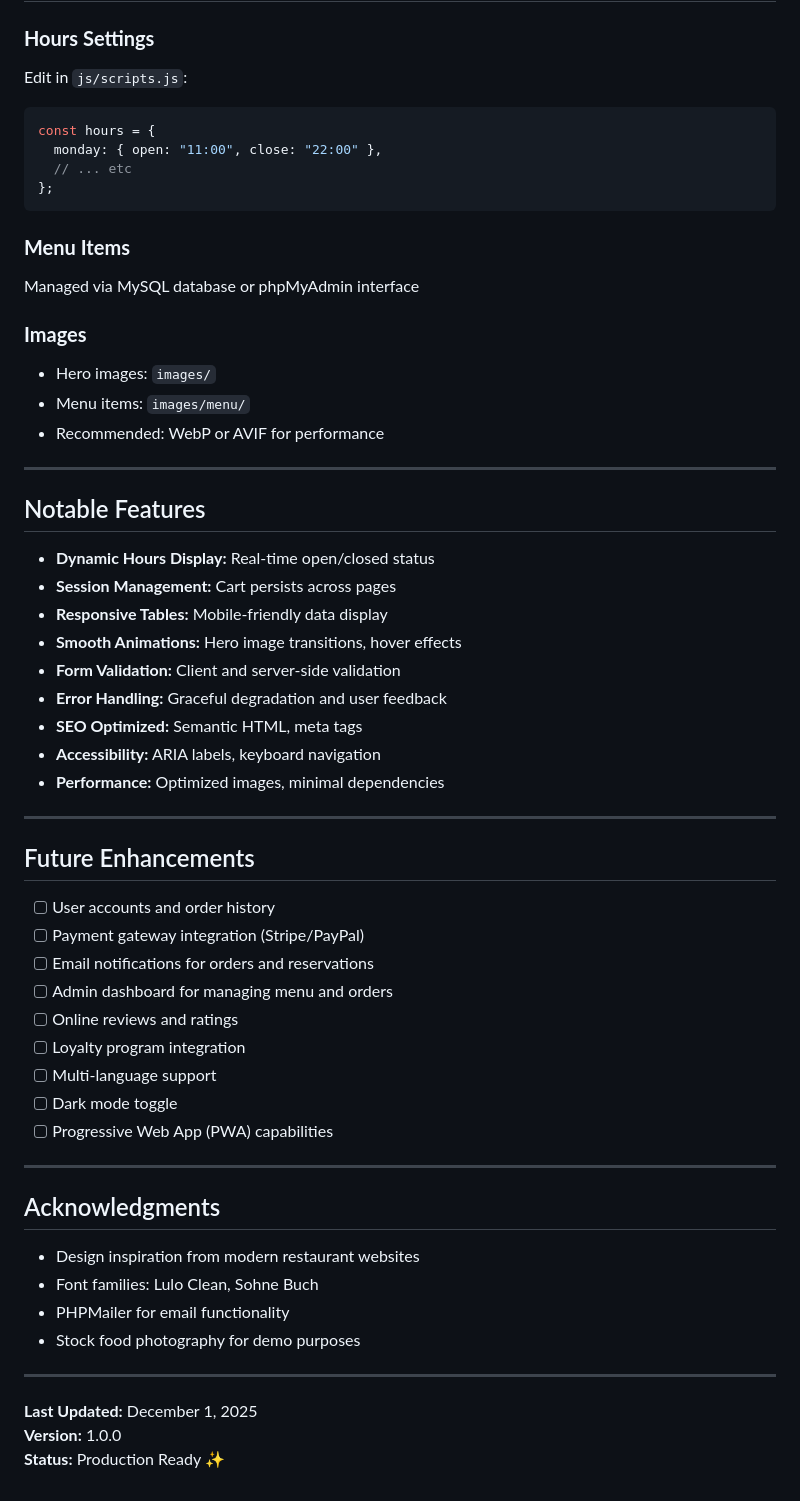
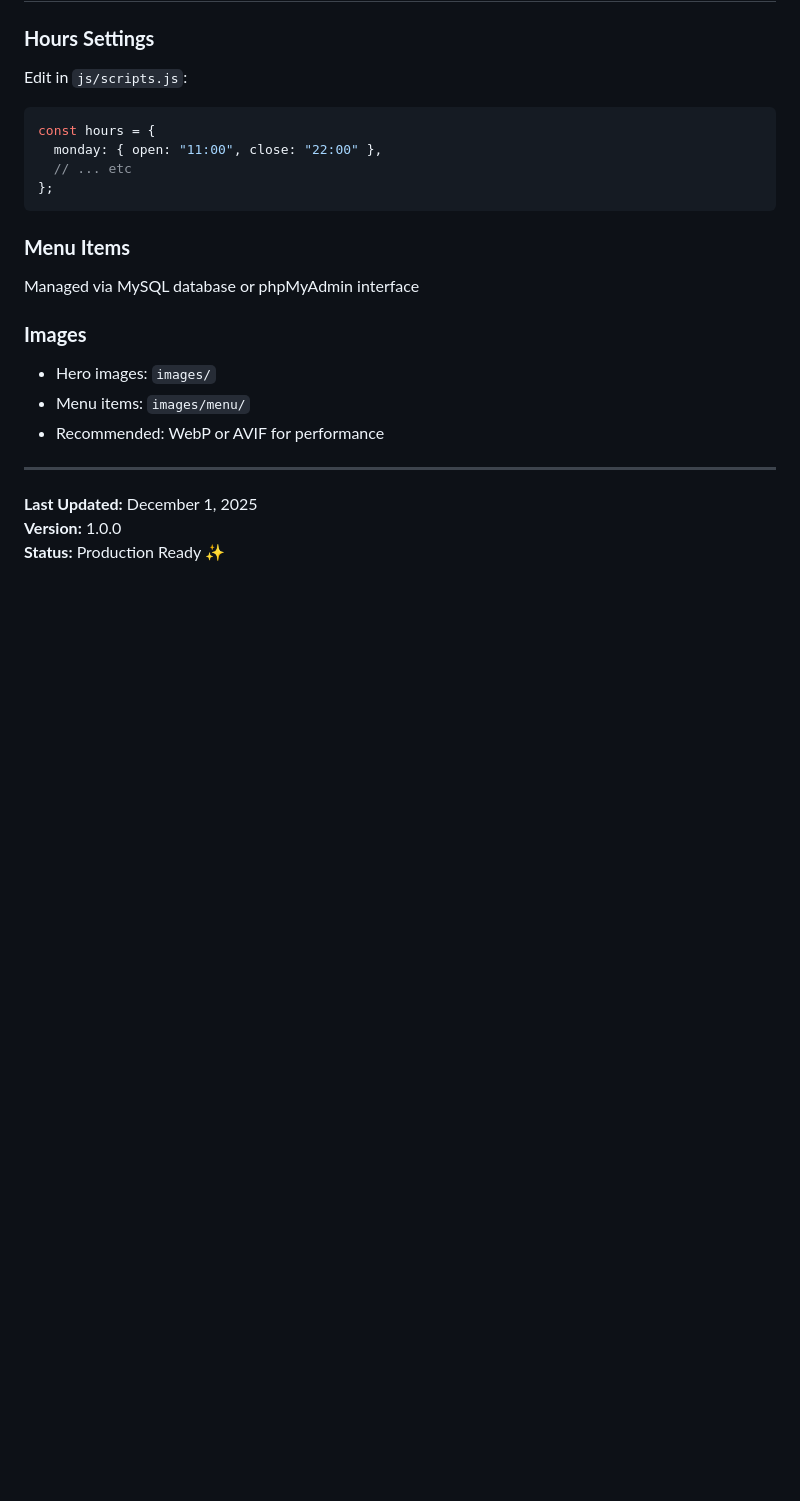
Before and after one commit to merleezy/tokyo-bloom, a Markdown page: README.md, the part around the change. GitHub-like rendering; blank space fills up the shorter version.

Commit message:
Remove unnessary stuff from README

```diff
--- a/README.md
+++ b/README.md
@@ -320,43 +320,6 @@ Managed via MySQL database or phpMyAdmin interface
 
 ---
 
-## Notable Features
-
-- **Dynamic Hours Display:** Real-time open/closed status
-- **Session Management:** Cart persists across pages
-- **Responsive Tables:** Mobile-friendly data display
-- **Smooth Animations:** Hero image transitions, hover effects
-- **Form Validation:** Client and server-side validation
-- **Error Handling:** Graceful degradation and user feedback
-- **SEO Optimized:** Semantic HTML, meta tags
-- **Accessibility:** ARIA labels, keyboard navigation
-- **Performance:** Optimized images, minimal dependencies
-
----
-
-## Future Enhancements
-
-- [ ] User accounts and order history
-- [ ] Payment gateway integration (Stripe/PayPal)
-- [ ] Email notifications for orders and reservations
-- [ ] Admin dashboard for managing menu and orders
-- [ ] Online reviews and ratings
-- [ ] Loyalty program integration
-- [ ] Multi-language support
-- [ ] Dark mode toggle
-- [ ] Progressive Web App (PWA) capabilities
-
----
-
-## Acknowledgments
-
-- Design inspiration from modern restaurant websites
-- Font families: Lulo Clean, Sohne Buch
-- PHPMailer for email functionality
-- Stock food photography for demo purposes
-
----
-
 **Last Updated:** December 1, 2025
 **Version:** 1.0.0
 **Status:** Production Ready ✨
```
